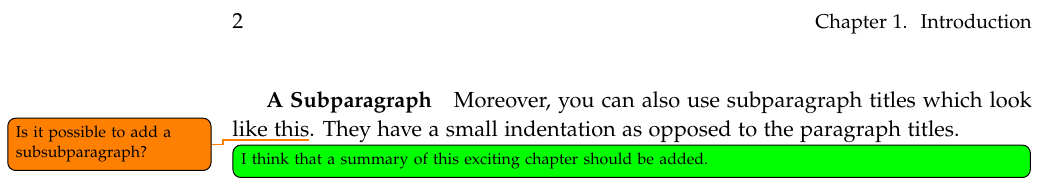
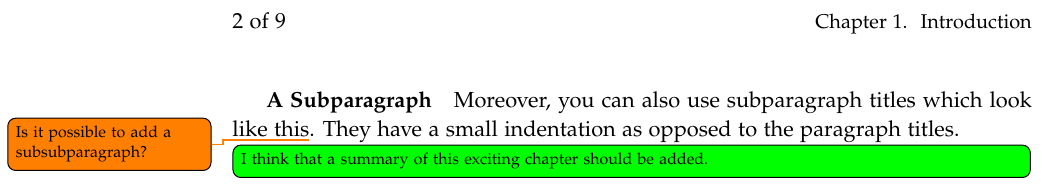
Before and after one commit to mtygesen/connecting-dots, a LaTeX thesis (latex/master.tex, which reads latex/setup/preamble.tex): part of page 10 of 17, cut so that both start at the same text. Compiled offline with pdfLaTeX.

Commit message:
Added Page Number of TotalPages

```diff
--- a/latex/setup/preamble.tex
+++ b/latex/setup/preamble.tex
@@ -102,7 +102,7 @@
 \renewcommand{\headrulewidth}{0pt} %remove the horizontal line in the header
 \fancyhead[RE]{\small\nouppercase\leftmark} %even page - chapter title
 \fancyhead[LO]{\small\nouppercase\rightmark} %uneven page - section title
-\fancyhead[LE,RO]{\thepage} %page number on all pages
+\fancyhead[LE,RO]{\thepage  \space of \pageref{LastPage}} %page number on all pages
 % Do not stretch the content of a page. Instead,
 % insert white space at the bottom of the page
 \raggedbottom
```
Also changed, not shown: latex/master.pdf.
